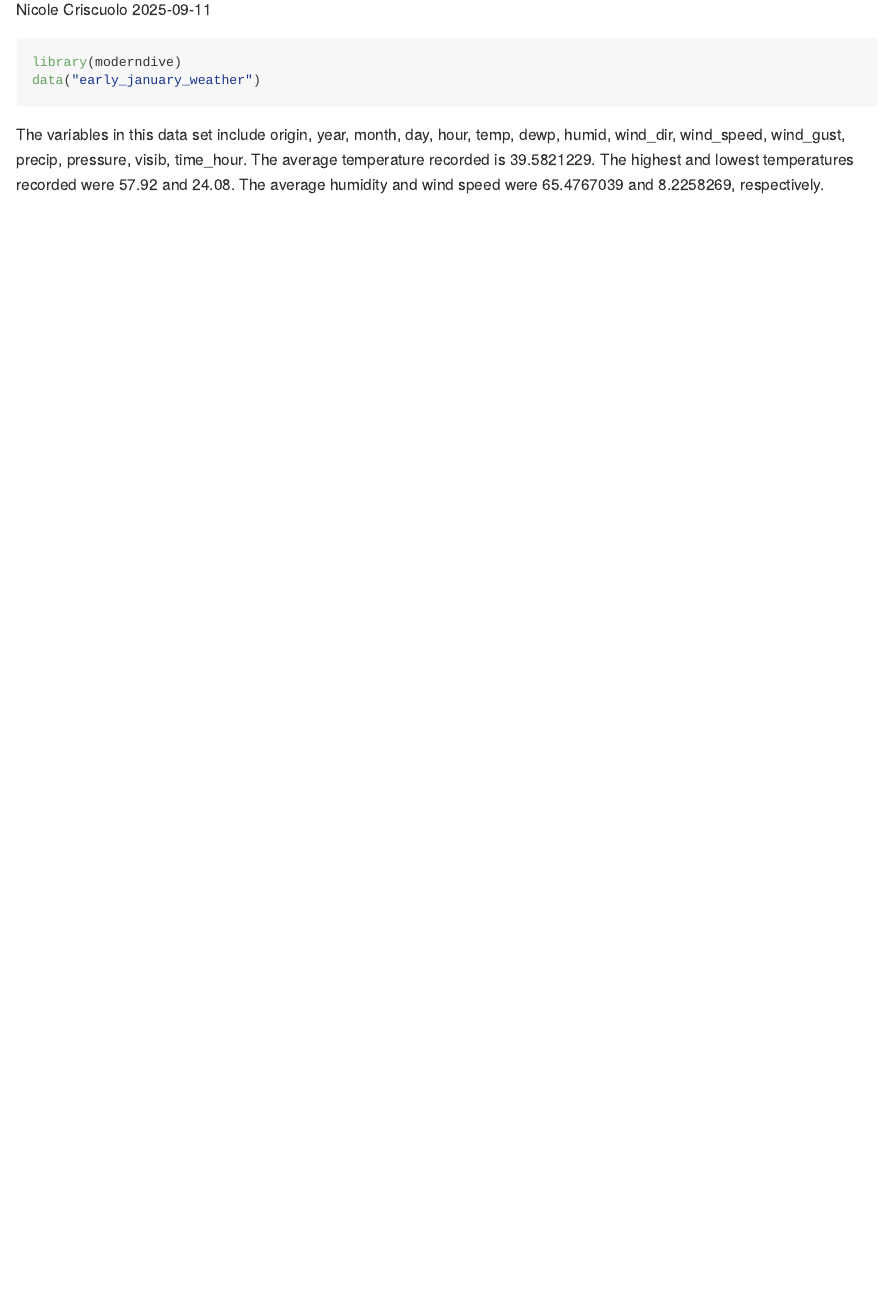
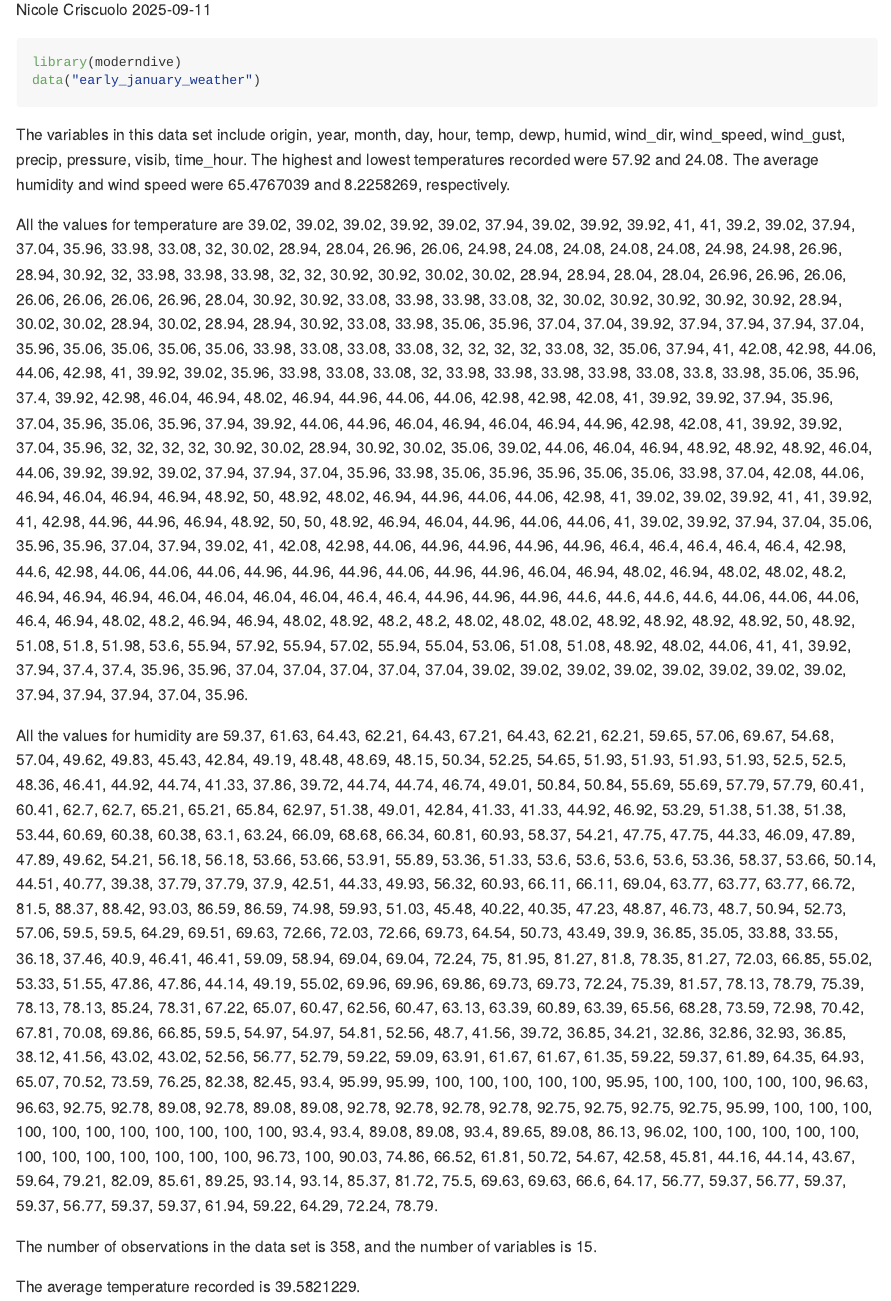
Before and after one commit to nicolecriscuolo/p8105_hw1_nec2159, an R Markdown document (p8105_hw1_nec2159.Rmd): the page in a window 1100 px wide, from 110 px down. The pictures show the output file p8105_hw1_nec2159.md that the author committed with the source, drawn offline in the style of GitHub.

Commit message:
Added size of dataset

````diff
--- a/p8105_hw1_nec2159.Rmd
+++ b/p8105_hw1_nec2159.Rmd
@@ -10,4 +10,12 @@ library(moderndive)
 data("early_january_weather")
 ```
 
-The variables in this data set include `r names(early_january_weather)`. The average temperature recorded is `r mean(early_january_weather$temp)`. The highest and lowest temperatures recorded were `r max(early_january_weather$temp)` and `r min(early_january_weather$temp)`. The average humidity and wind speed were `r mean(early_january_weather$humid)` and `r mean(early_january_weather$wind_speed)`, respectively.
+The variables in this data set include `r names(early_january_weather)`. The highest and lowest temperatures recorded were `r max(early_january_weather$temp)` and `r min(early_january_weather$temp)`. The average humidity and wind speed were `r mean(early_january_weather$humid)` and `r mean(early_january_weather$wind_speed)`, respectively.
+
+All the values for temperature are `r early_january_weather$temp`.
+
+All the values for humidity are `r early_january_weather$humid`.
+
+The number of observations in the data set is `r nrow(early_january_weather)`, and the number of variables is `r ncol(early_january_weather)`.
+
+The average temperature recorded is `r mean(early_january_weather$temp)`.
````
Also changed, not shown: p8105_hw1_nec2159.md.
